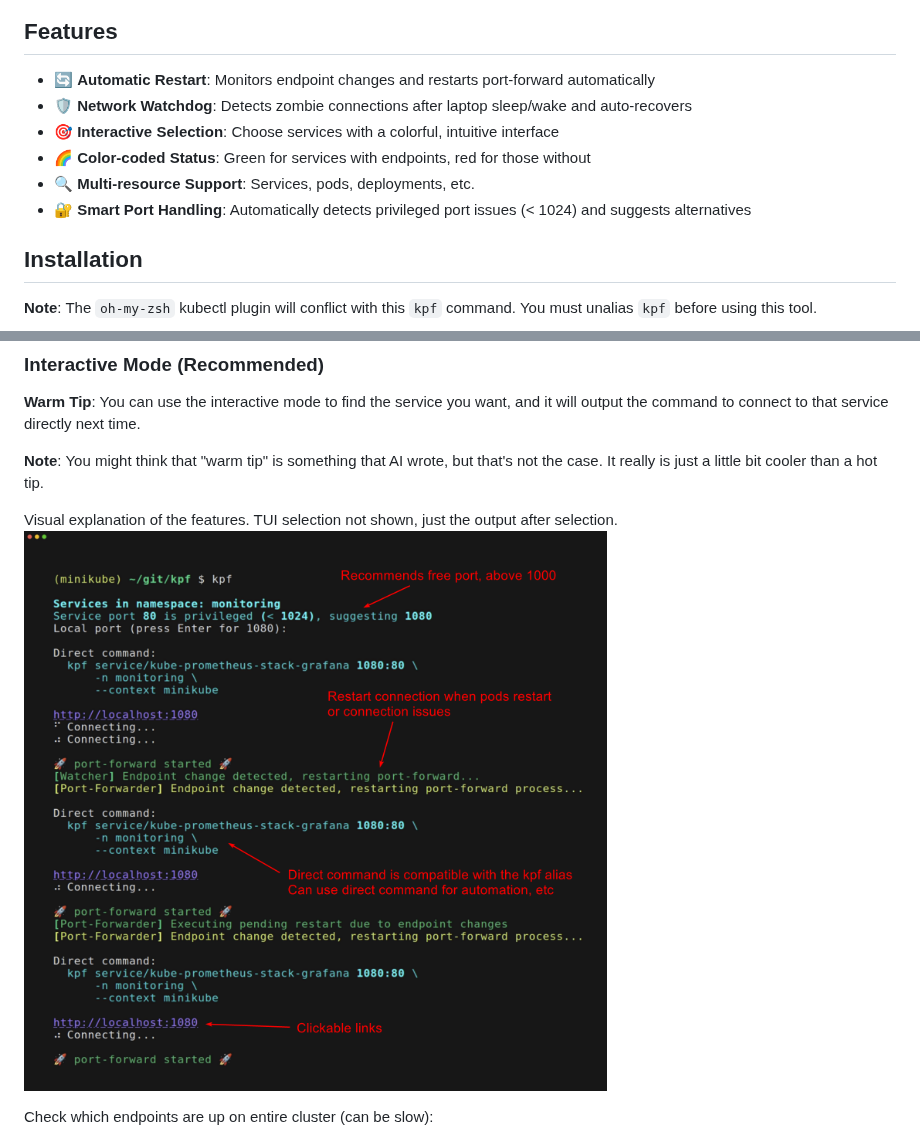
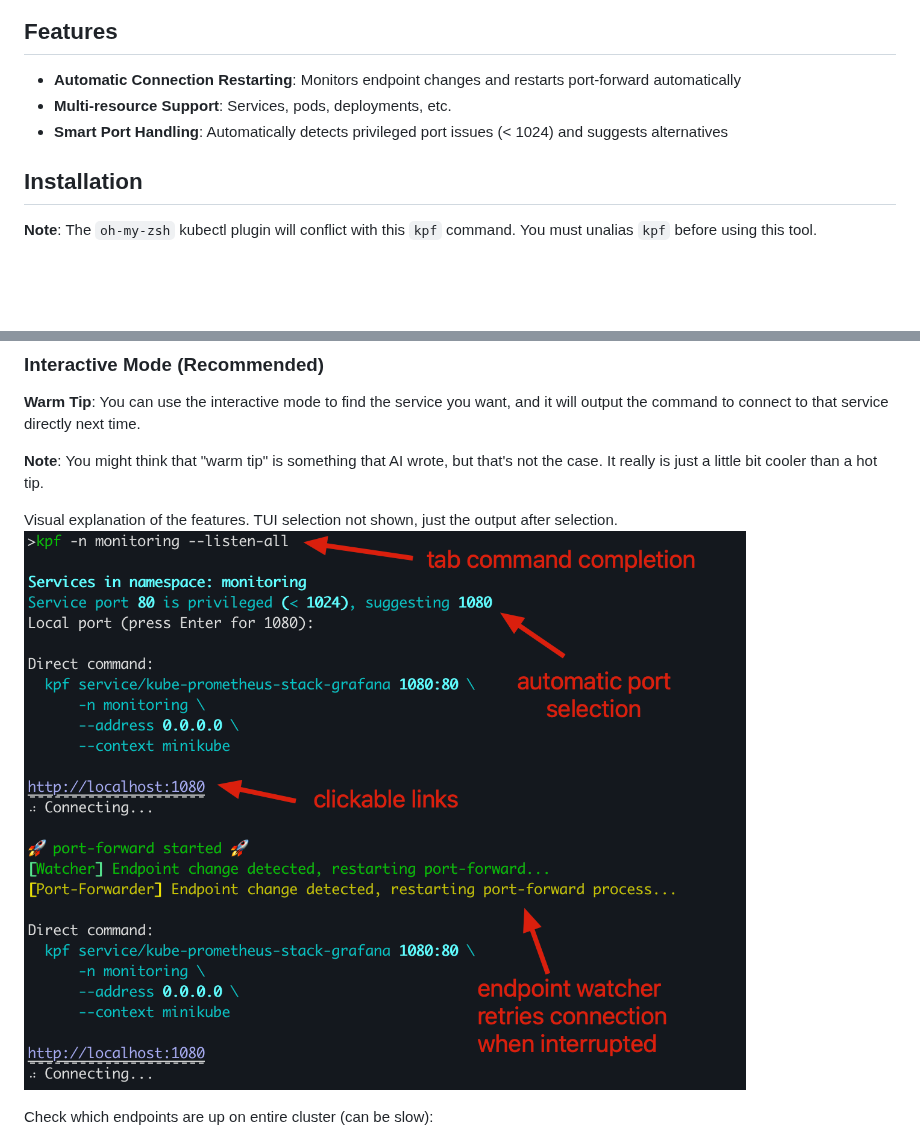
Before and after one commit to jessegoodier/kpf, a Markdown page: README.md, 2 parts joined by grey strips. GitHub-like rendering; pictures changed too: docs/kpf-tui.png; blank space fills up the shorter version.

```diff
--- a/README.md
+++ b/README.md
@@ -15,12 +15,9 @@ Demo of the TUI and the reconnect when a pod is restarted:
 
 ## Features
 
-- 🔄 **Automatic Restart**: Monitors endpoint changes and restarts port-forward automatically
-- 🛡️ **Network Watchdog**: Detects zombie connections after laptop sleep/wake and auto-recovers
-- 🎯 **Interactive Selection**: Choose services with a colorful, intuitive interface
-- 🌈 **Color-coded Status**: Green for services with endpoints, red for those without
-- 🔍 **Multi-resource Support**: Services, pods, deployments, etc.
-- 🔐 **Smart Port Handling**: Automatically detects privileged port issues (< 1024) and suggests alternatives
+- **Automatic Connection Restarting**: Monitors endpoint changes and restarts port-forward automatically
+- **Multi-resource Support**: Services, pods, deployments, etc.
+- **Smart Port Handling**: Automatically detects privileged port issues (< 1024) and suggests alternatives
 
 ## Installation
 
```
Also changed, not shown: docs/kpf-demo_tui.png (deleted).
